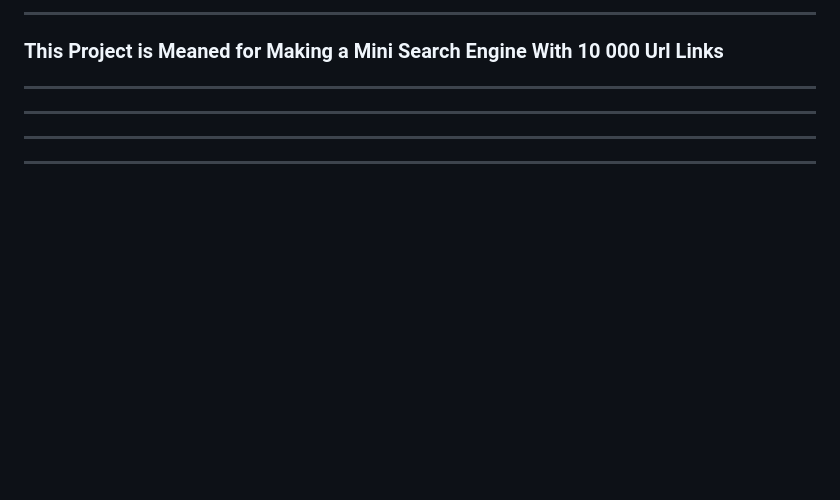
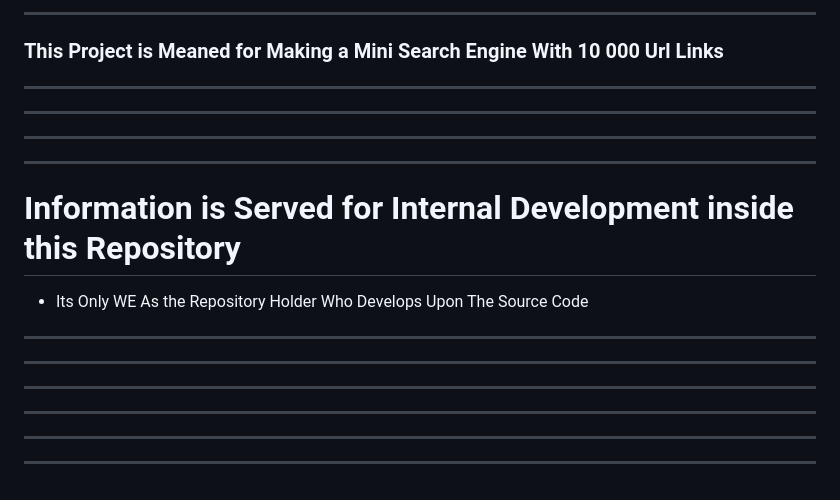
Before and after one commit to CulturesSupports/Search, a Markdown page: README.md, the part around the change. Drawn GitHub-style; blank space fills up the shorter version.

```diff
--- a/README.md
+++ b/README.md
@@ -806,3 +806,22 @@ JSON Data: The JSON object searchQueries contains search queries along with thei
 ---------------
 
 ---------------
+
+
+# Information is Served for Internal Development inside this Repository
+
+
+- Its Only WE As the Repository Holder Who Develops Upon The Source Code
+
+---------------
+
+---------------
+
+---------------
+
+
+---------------
+
+---------------
+
+---------------
```
